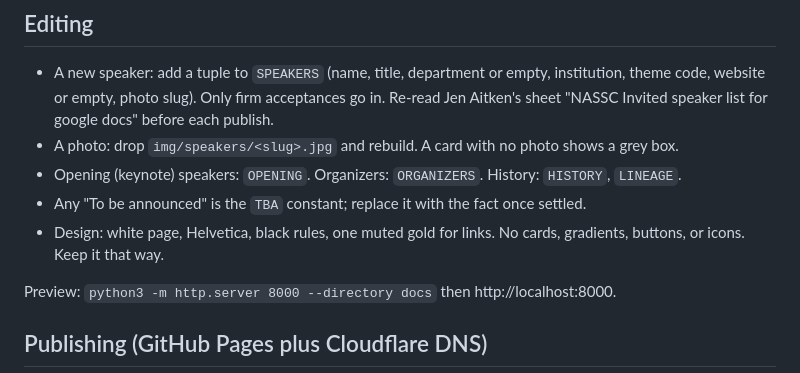
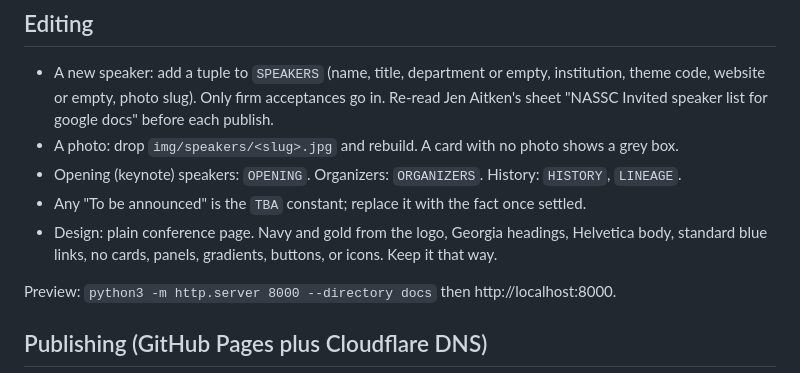
Before and after one commit to jrchamorro-cmu/nasscc-2027, a Markdown page: README.md, the part around the change. Drawn GitHub-style.

Commit message:
README: design line matches the site

```diff
--- a/README.md
+++ b/README.md
@@ -27,8 +27,8 @@ Nothing in `docs/` is edited by hand. `build.py` deletes and regenerates it.
 - A photo: drop `img/speakers/<slug>.jpg` and rebuild. A card with no photo shows a grey box.
 - Opening (keynote) speakers: `OPENING`. Organizers: `ORGANIZERS`. History: `HISTORY`, `LINEAGE`.
 - Any "To be announced" is the `TBA` constant; replace it with the fact once settled.
-- Design: white page, Helvetica, black rules, one muted gold for links. No cards, gradients,
-  buttons, or icons. Keep it that way.
+- Design: plain conference page. Navy and gold from the logo, Georgia headings, Helvetica body,
+  standard blue links, no cards, panels, gradients, buttons, or icons. Keep it that way.
 
 Preview: `python3 -m http.server 8000 --directory docs` then http://localhost:8000.
 
```
